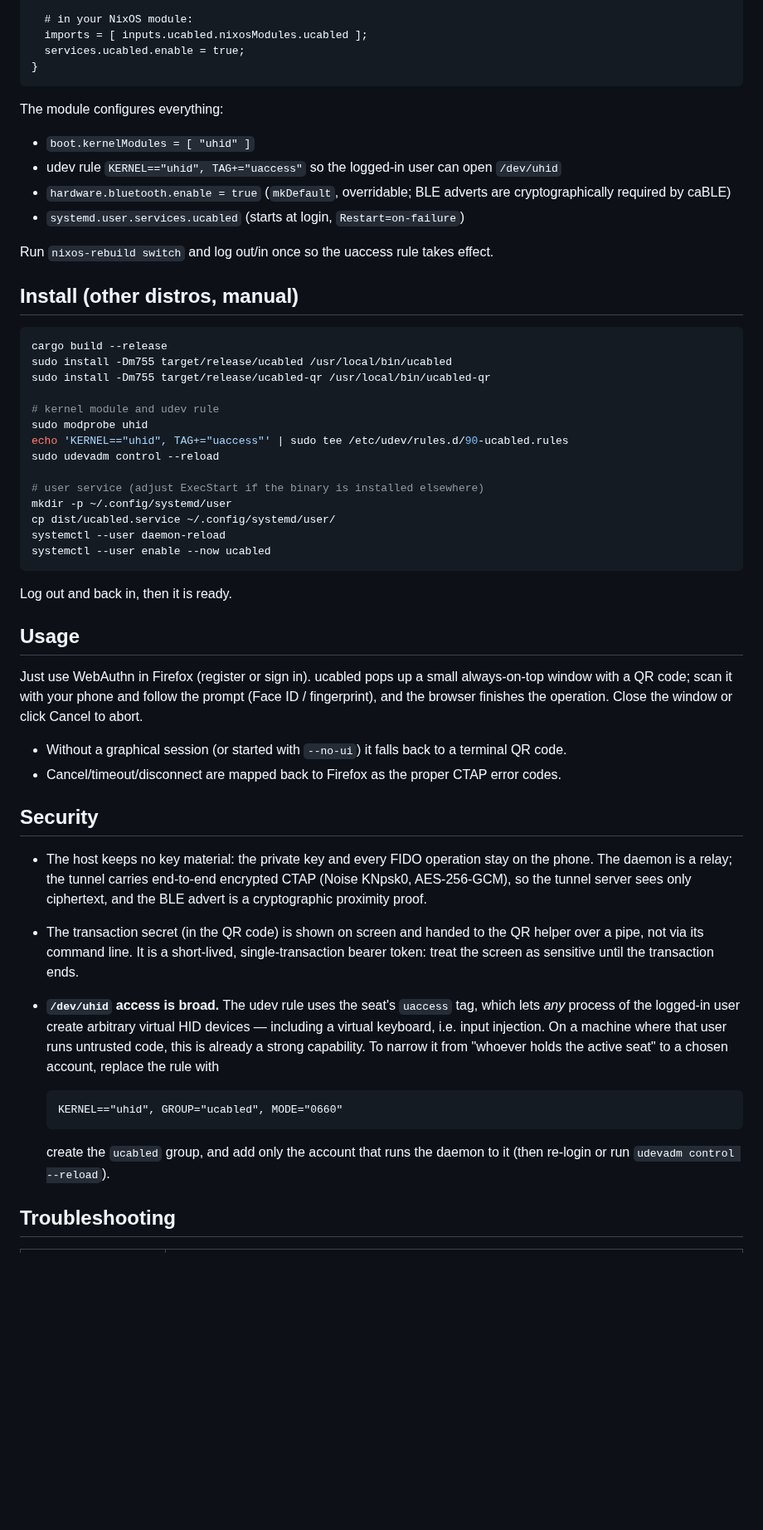
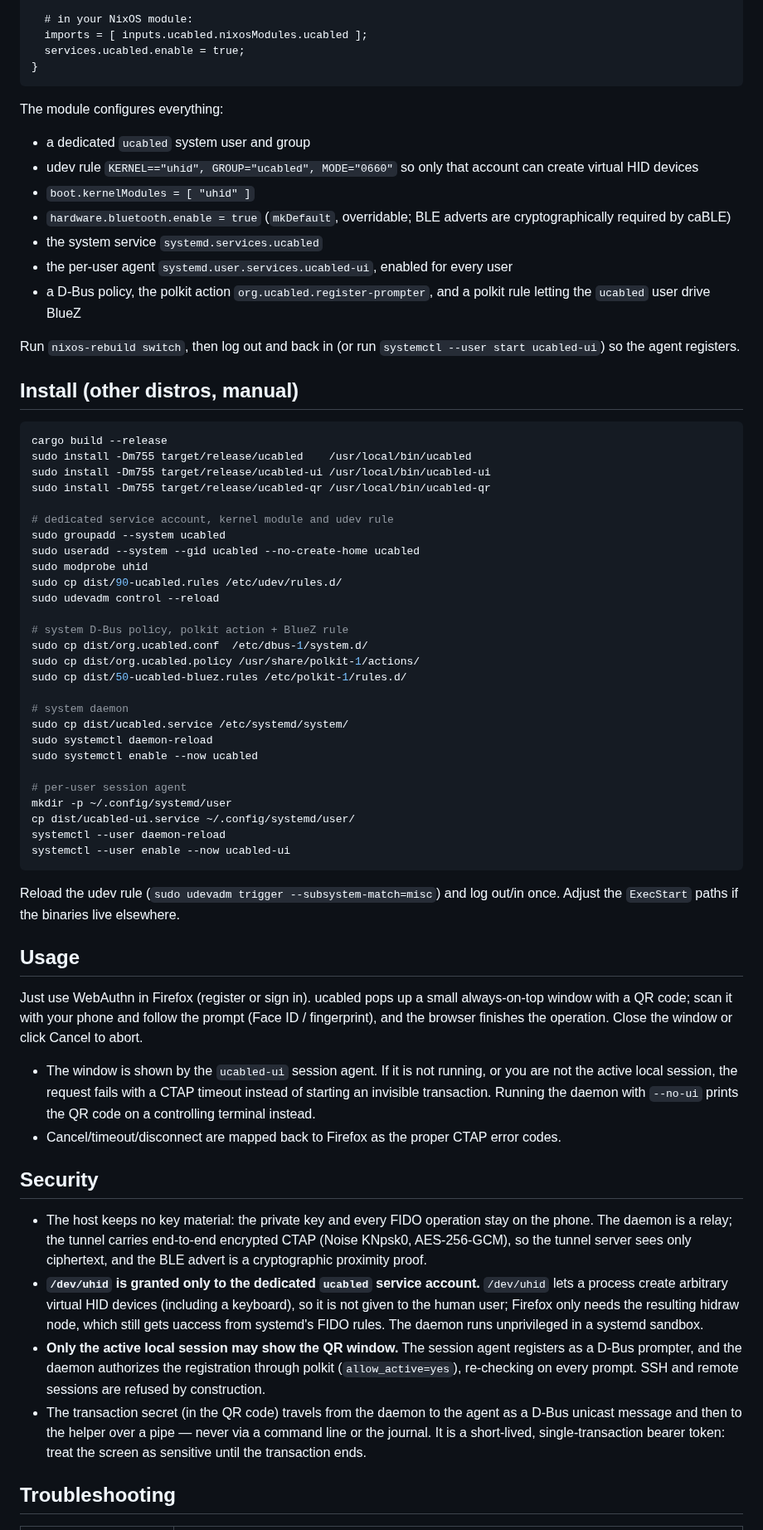
Before and after one commit to fuzy112/ucabled, a Markdown page: README.md, the part around one of its changes. Shown at 83% size. GitHub-like rendering; blank space fills up the shorter version.

````diff
--- a/README.md
+++ b/README.md
@@ -47,35 +51,54 @@ Add this repository to your flake and enable the module:
 
 The module configures everything:
 
+- a dedicated `ucabled` system user and group
+- udev rule `KERNEL=="uhid", GROUP="ucabled", MODE="0660"` so only that account
+  can create virtual HID devices
 - `boot.kernelModules = [ "uhid" ]`
-- udev rule `KERNEL=="uhid", TAG+="uaccess"` so the logged-in user can open
-  `/dev/uhid`
 - `hardware.bluetooth.enable = true` (`mkDefault`, overridable; BLE adverts are
   cryptographically required by caBLE)
-- `systemd.user.services.ucabled` (starts at login, `Restart=on-failure`)
+- the system service `systemd.services.ucabled`
+- the per-user agent `systemd.user.services.ucabled-ui`, enabled for every user
+- a D-Bus policy, the polkit action `org.ucabled.register-prompter`, and a polkit
+  rule letting the `ucabled` user drive BlueZ
 
-Run `nixos-rebuild switch` and log out/in once so the uaccess rule takes effect.
+Run `nixos-rebuild switch`, then log out and back in (or run
+`systemctl --user start ucabled-ui`) so the agent registers.
 
 ## Install (other distros, manual)
 
 ```bash
 cargo build --release
-sudo install -Dm755 target/release/ucabled /usr/local/bin/ucabled
+sudo install -Dm755 target/release/ucabled    /usr/local/bin/ucabled
+sudo install -Dm755 target/release/ucabled-ui /usr/local/bin/ucabled-ui
 sudo install -Dm755 target/release/ucabled-qr /usr/local/bin/ucabled-qr
 
-# kernel module and udev rule
+# dedicated service account, kernel module and udev rule
+sudo groupadd --system ucabled
+sudo useradd --system --gid ucabled --no-create-home ucabled
 sudo modprobe uhid
-echo 'KERNEL=="uhid", TAG+="uaccess"' | sudo tee /etc/udev/rules.d/90-ucabled.rules
+sudo cp dist/90-ucabled.rules /etc/udev/rules.d/
 sudo udevadm control --reload
 
-# user service (adjust ExecStart if the binary is installed elsewhere)
+# system D-Bus policy, polkit action + BlueZ rule
+sudo cp dist/org.ucabled.conf  /etc/dbus-1/system.d/
+sudo cp dist/org.ucabled.policy /usr/share/polkit-1/actions/
+sudo cp dist/50-ucabled-bluez.rules /etc/polkit-1/rules.d/
+
+# system daemon
+sudo cp dist/ucabled.service /etc/systemd/system/
+sudo systemctl daemon-reload
+sudo systemctl enable --now ucabled
+
+# per-user session agent
 mkdir -p ~/.config/systemd/user
-cp dist/ucabled.service ~/.config/systemd/user/
+cp dist/ucabled-ui.service ~/.config/systemd/user/
 systemctl --user daemon-reload
-systemctl --user enable --now ucabled
+systemctl --user enable --now ucabled-ui
 ```
 
-Log out and back in, then it is ready.
+Reload the udev rule (`sudo udevadm trigger --subsystem-match=misc`) and log
+out/in once. Adjust the `ExecStart` paths if the binaries live elsewhere.
 
 ## Usage
 
@@ -84,8 +107,10 @@ always-on-top window with a QR code; scan it with your phone and follow the
 prompt (Face ID / fingerprint), and the browser finishes the operation. Close
 the window or click Cancel to abort.
 
-- Without a graphical session (or started with `--no-ui`) it falls back to a
-  terminal QR code.
+- The window is shown by the `ucabled-ui` session agent. If it is not running,
+  or you are not the active local session, the request fails with a CTAP
+  timeout instead of starting an invisible transaction. Running the daemon with
+  `--no-ui` prints the QR code on a controlling terminal instead.
 - Cancel/timeout/disconnect are mapped back to Firefox as the proper CTAP
   error codes.
 
@@ -95,23 +120,19 @@ the window or click Cancel to abort.
   stay on the phone. The daemon is a relay; the tunnel carries end-to-end
   encrypted CTAP (Noise KNpsk0, AES-256-GCM), so the tunnel server sees only
   ciphertext, and the BLE advert is a cryptographic proximity proof.
-- The transaction secret (in the QR code) is shown on screen and handed to the
-  QR helper over a pipe, not via its command line. It is a short-lived,
-  single-transaction bearer token: treat the screen as sensitive until the
-  transaction ends.
-- **`/dev/uhid` access is broad.** The udev rule uses the seat's `uaccess` tag,
-  which lets *any* process of the logged-in user create arbitrary virtual HID
-  devices — including a virtual keyboard, i.e. input injection. On a machine
-  where that user runs untrusted code, this is already a strong capability. To
-  narrow it from "whoever holds the active seat" to a chosen account, replace
-  the rule with
-
-  ```
-  KERNEL=="uhid", GROUP="ucabled", MODE="0660"
-  ```
-
-  create the `ucabled` group, and add only the account that runs the daemon to
-  it (then re-login or run `udevadm control --reload`).
+- **`/dev/uhid` is granted only to the dedicated `ucabled` service account.**
+  `/dev/uhid` lets a process create arbitrary virtual HID devices (including a
+  keyboard), so it is not given to the human user; Firefox only needs the
+  resulting hidraw node, which still gets uaccess from systemd's FIDO rules.
+  The daemon runs unprivileged in a systemd sandbox.
+- **Only the active local session may show the QR window.** The session agent
+  registers as a D-Bus prompter, and the daemon authorizes the registration
+  through polkit (`allow_active=yes`), re-checking on every prompt. SSH and
+  remote sessions are refused by construction.
+- The transaction secret (in the QR code) travels from the daemon to the agent
+  as a D-Bus unicast message and then to the helper over a pipe — never via a
+  command line or the journal. It is a short-lived, single-transaction bearer
+  token: treat the screen as sensitive until the transaction ends.
 
 ## Troubleshooting
 
````
Also changed, not shown: other parts of README.md (+13 -6 lines), docs/plan.md (+14 -8 lines), docs/system-service.md (+24 -14 lines).
